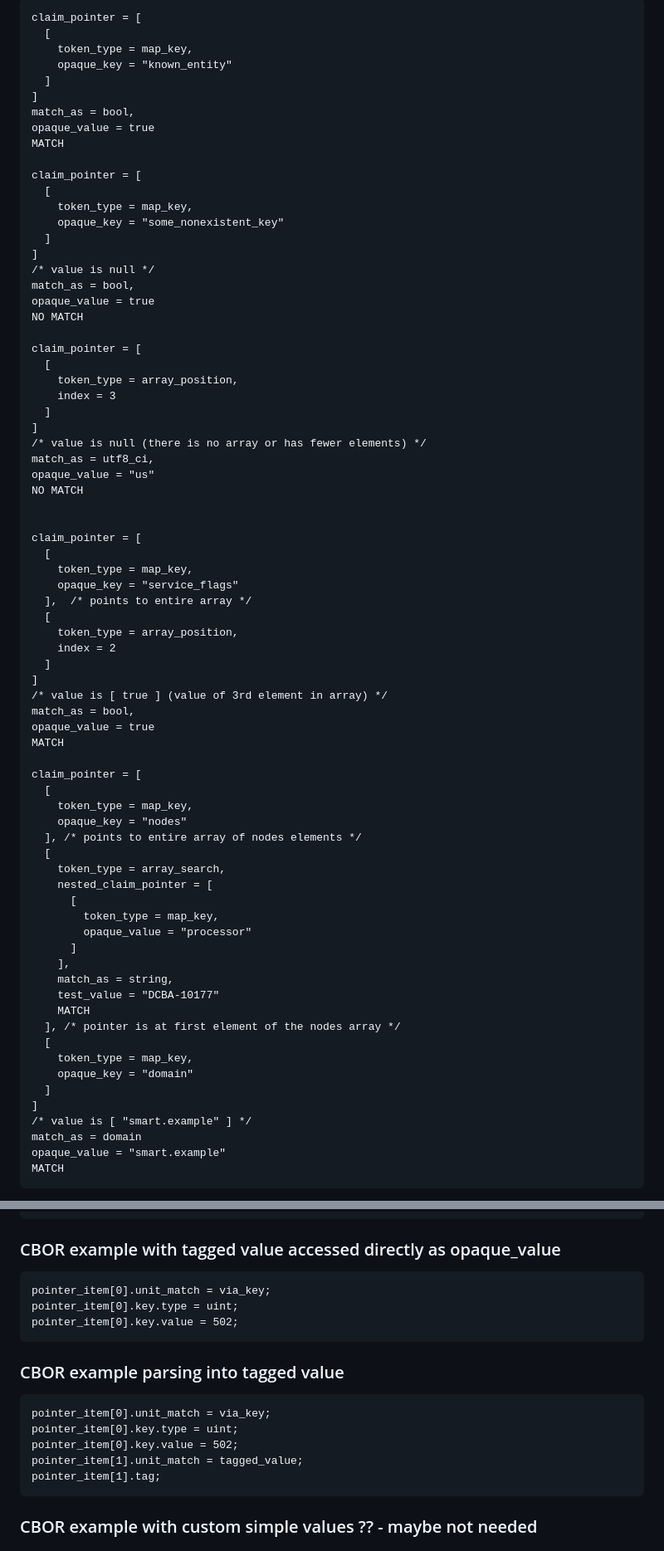
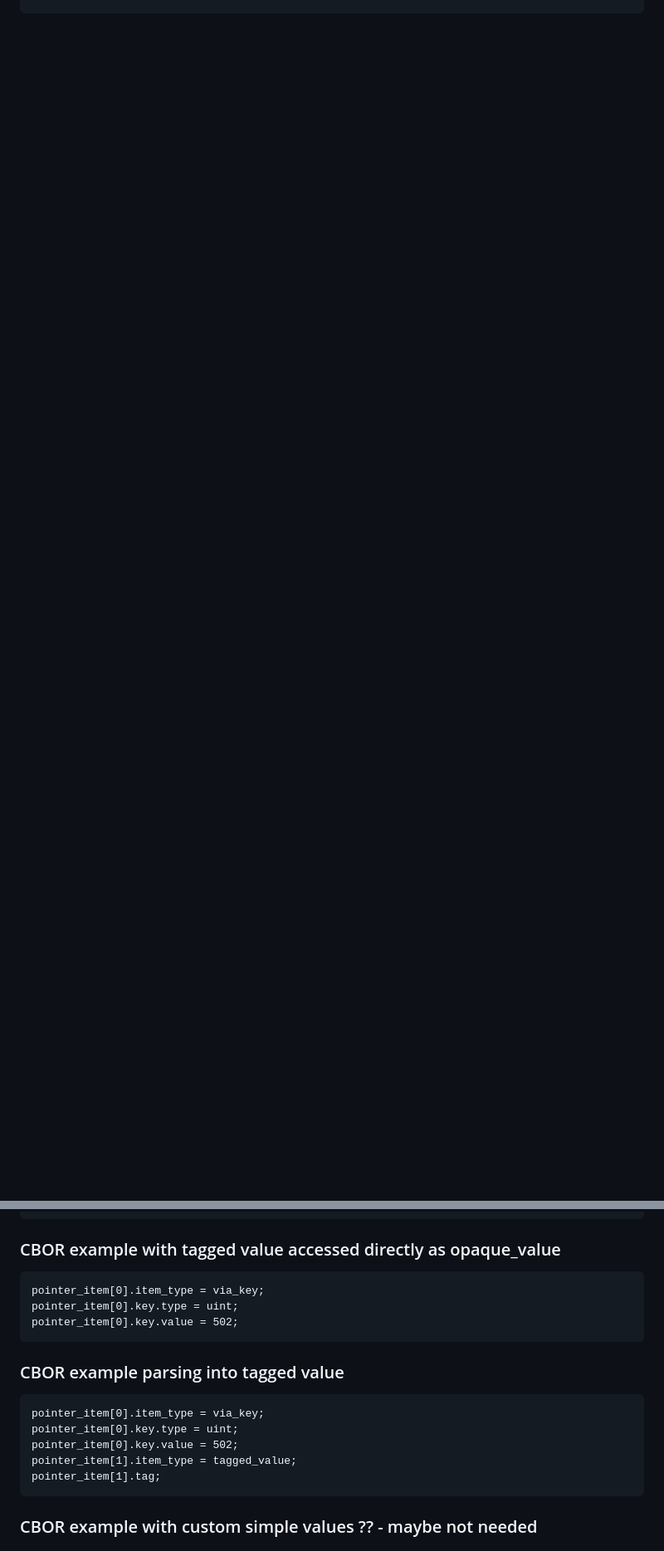
Before and after one commit to rohanmahy/mimi-credential-preauth, a Markdown page: draft-mahy-mimi-credential-preauth.md, 2 parts joined by grey strips. Shown at 83% size. Drawn GitHub-style; blank space fills up the shorter version.

```diff
--- a/draft-mahy-mimi-credential-preauth.md
+++ b/draft-mahy-mimi-credential-preauth.md
@@ -480,79 +425,0 @@ is less commonly used, but needed when accessing a map key that itself has a nes
-~~~
-claim_pointer = [
-  [
-    token_type = map_key,
-    opaque_key = "known_entity"
-  ]
-]
-match_as = bool,
-opaque_value = true
-MATCH
-
-claim_pointer = [
-  [
-    token_type = map_key,
-    opaque_key = "some_nonexistent_key"
-  ]
-]
-/* value is null */
-match_as = bool,
-opaque_value = true
-NO MATCH
-
-claim_pointer = [
-  [
-    token_type = array_position,
-    index = 3
-  ]
-]
-/* value is null (there is no array or has fewer elements) */
-match_as = utf8_ci,
-opaque_value = "us"
-NO MATCH
-
-
-claim_pointer = [
-  [
-    token_type = map_key,
-    opaque_key = "service_flags"
-  ],  /* points to entire array */
-  [
-    token_type = array_position,
-    index = 2
-  ]
-]
-/* value is [ true ] (value of 3rd element in array) */
-match_as = bool,
-opaque_value = true
-MATCH
-
-claim_pointer = [
-  [
-    token_type = map_key,
-    opaque_key = "nodes"
-  ], /* points to entire array of nodes elements */
-  [
-    token_type = array_search,
-    nested_claim_pointer = [
-      [
-        token_type = map_key,
-        opaque_value = "processor"
-      ]
-    ],
-    match_as = string,
-    test_value = "DCBA-10177"
-    MATCH
-  ], /* pointer is at first element of the nodes array */
-  [
-    token_type = map_key,
-    opaque_key = "domain"
-  ]
-]
-/* value is [ "smart.example" ] */
-match_as = domain
-opaque_value = "smart.example"
-MATCH
-~~~
-
-
-
@@ -978,7 +797,7 @@ bool,
 ### CBOR example with tagged value accessed directly as opaque_value
 
 ~~~ tls
-pointer_item[0].unit_match = via_key;
+pointer_item[0].item_type = via_key;
 pointer_item[0].key.type = uint;
 pointer_item[0].key.value = 502;
 ~~~
@@ -989,10 +808,10 @@ pointer_item[0].key.value = 502;
 ### CBOR example parsing into tagged value
 
 ~~~ tls
-pointer_item[0].unit_match = via_key;
+pointer_item[0].item_type = via_key;
 pointer_item[0].key.type = uint;
 pointer_item[0].key.value = 502;
-pointer_item[1].unit_match = tagged_value;
+pointer_item[1].item_type = tagged_value;
 pointer_item[1].tag;
 ~~~
 
```
Also changed, not shown: other parts of draft-mahy-mimi-credential-preauth.md (+188 -262 lines).
